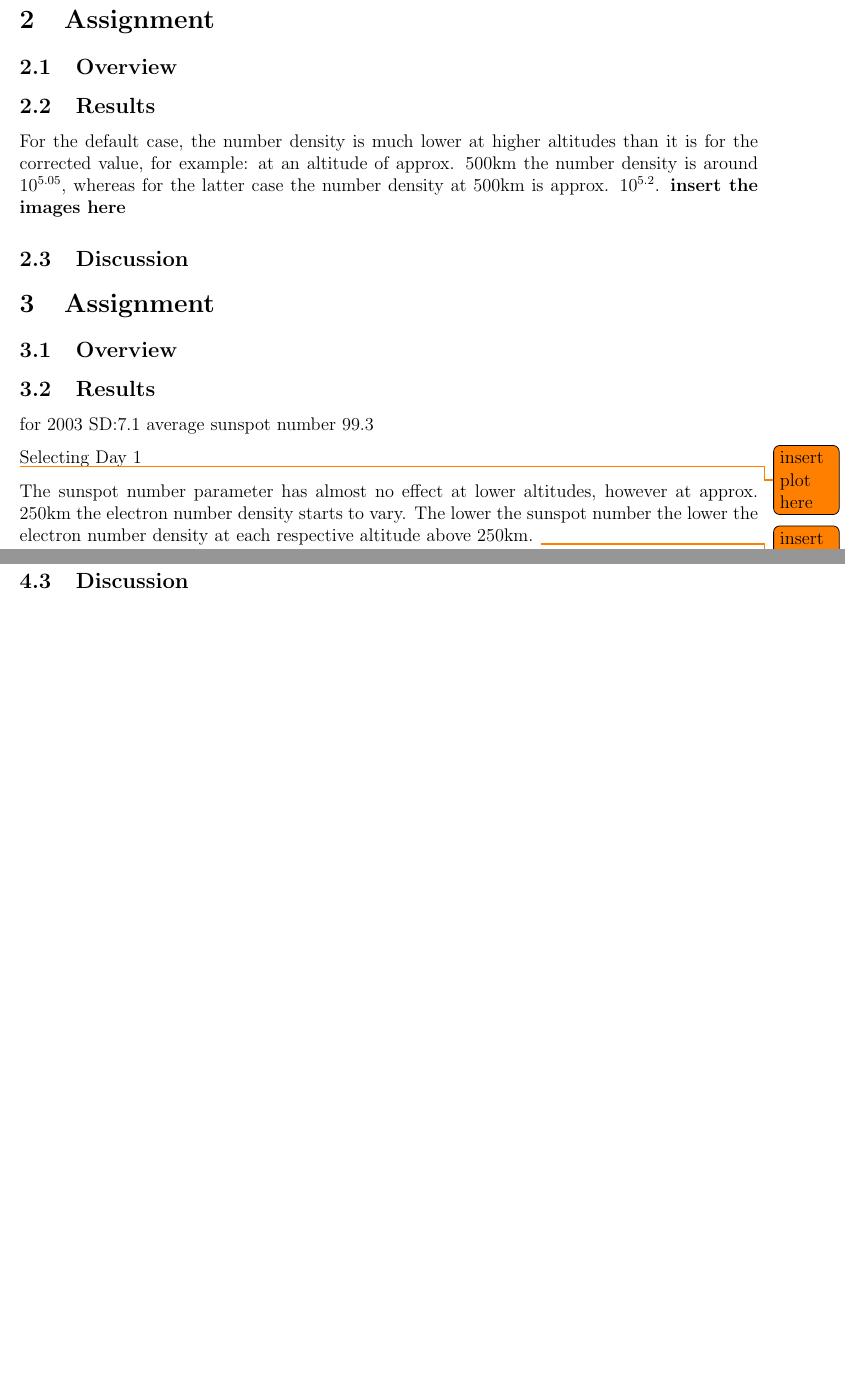
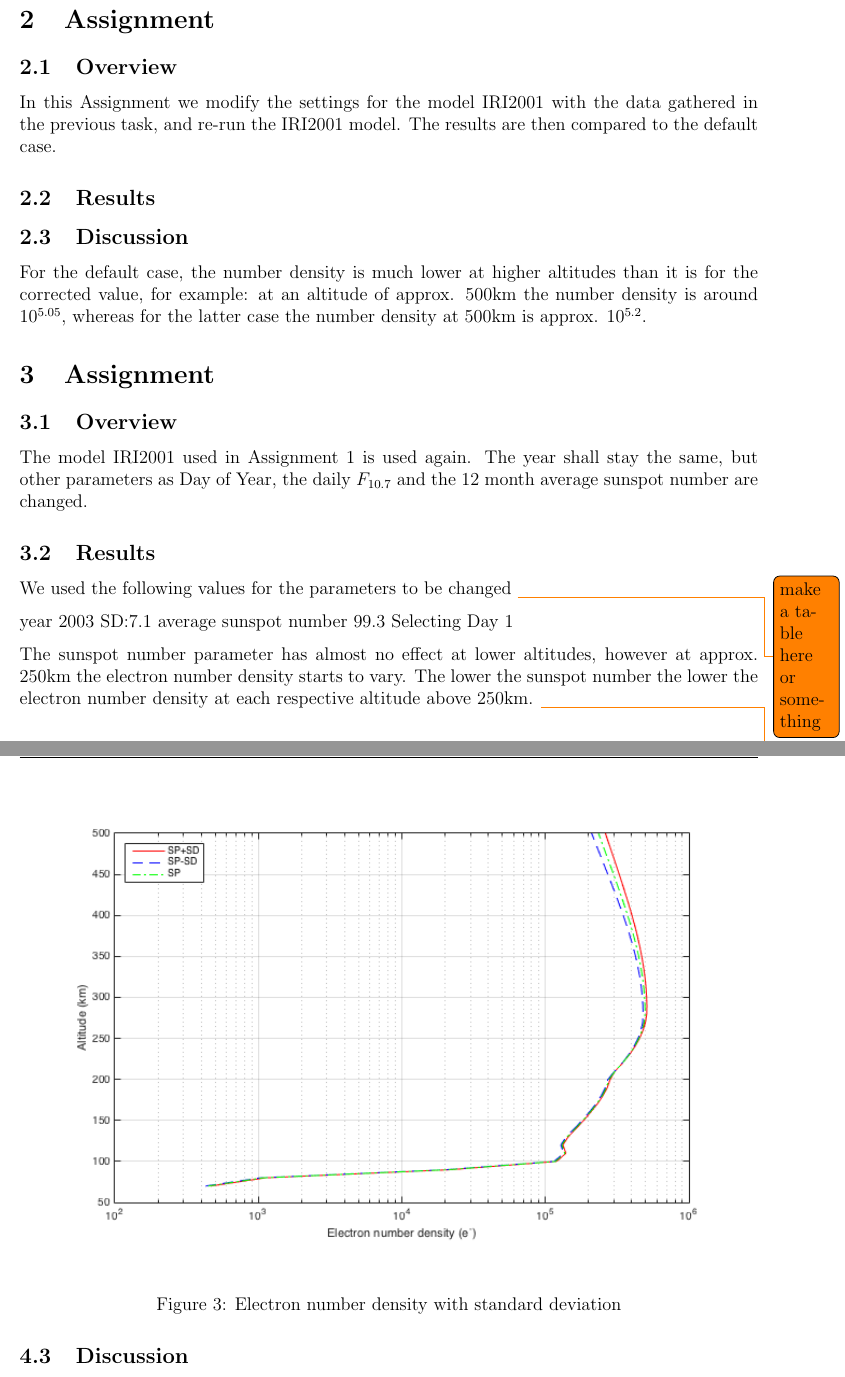
Before and after one commit to PhiTheta/SpacePhysics-Reports, a LaTeX document (lapReport.tex, which reads content.tex): two parts of pages 3 and 4 of 5 before the commit and two parts of pages 3 and 6 of 7 after it, joined at a grey line, cut so that both start at the same text, the shorter picture padded with empty space. Compiled offline with pdfLaTeX.

Commit message:
amans update

```diff
--- a/content.tex
+++ b/content.tex
@@ -13,4 +13,6 @@ Data was downloaded from \url{http://sidc.be/silso/datafiles} and \url{ftp://ftp
 %%%%%%%%%%%%%%%%%%%%%%%%%%%%%%%%%%%%%%%%%%%%%%%%%%%%%%%%%%%%%%%%%%%%%%%%
 \section{Assignment}
 \subsection{Overview}
+In this Assignment we modify the settings for the model IRI2001 with the data gathered in the previous task, and re-run the IRI2001 model.
+The results are then compared to the default case.
 \subsection{Results}
@@ -17,6 +30,8 @@ Data was downloaded from \url{http://sidc.be/silso/datafiles} and \url{ftp://ftp
+	\label{fig:ass2Plot2}
+\end{figure}
+
+\subsection{Discussion}
 For the default case, the number density is much lower at higher altitudes than it is for the corrected value, for example: at an altitude of approx. 500km the number density is around $10^{5.05}$, whereas for the latter case the number density at 500km is approx. $10^{5.2}$.
-\textbf{insert the images here}
-\subsection{Discussion}
 
 
 
@@ -25,14 +40,22 @@ For the default case, the number density is much lower at higher altitudes than
 %%%%%%%%%%%%%%%%%%%%%%%%%%%%%%%%%%%%%%%%%%%%%%%%%%%%%%%%%%%%%%%%%%%%%%%%
 \section{Assignment}
 \subsection{Overview}
+The model IRI2001 used in Assignment 1 is used again. The year shall stay the same, but other parameters as Day of Year, the daily $F_{10.7}$ and the 12 month average sunspot number are changed.
 \subsection{Results}
-for 2003
+We used the following values for the parameters to be changed
+\todo{make a table here or something}
+
+year 2003
 SD:7.1
 average sunspot number 99.3
-
 Selecting Day 1
 
-\todo{insert plot here}
+\begin{figure}[h]
+	\centering
+	\includegraphics[width=\linewidth]{images/ass3plot1}
+	\caption{Electron number density with standard deviation}
+	\label{fig:ass3Plot1}
+\end{figure}
 
 The sunspot number parameter has almost no effect at lower altitudes, however at approx. 250km the electron number density starts to vary. The lower the sunspot number the lower the electron number density at each respective altitude above 250km.
 \todo{insert plot here km/e-}
```
Also changed, not shown: Ass_5 (1).tex (added, +23 -0 lines), images/E_number_density_plot1.png (added), images/E_number_density_plot2.png (added), images/ass3Plot1.png (added), content.tex (11 more changed lines).
